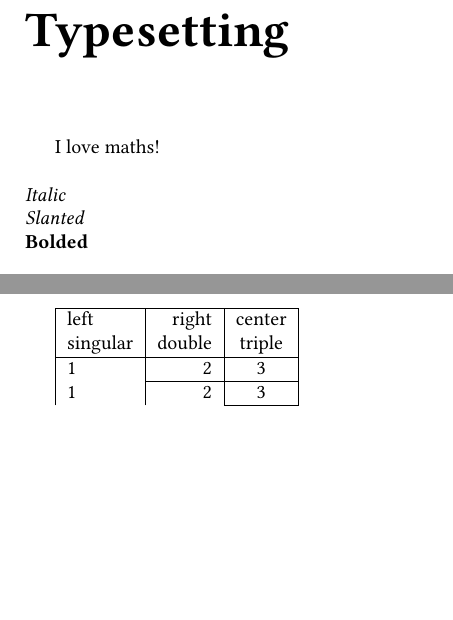
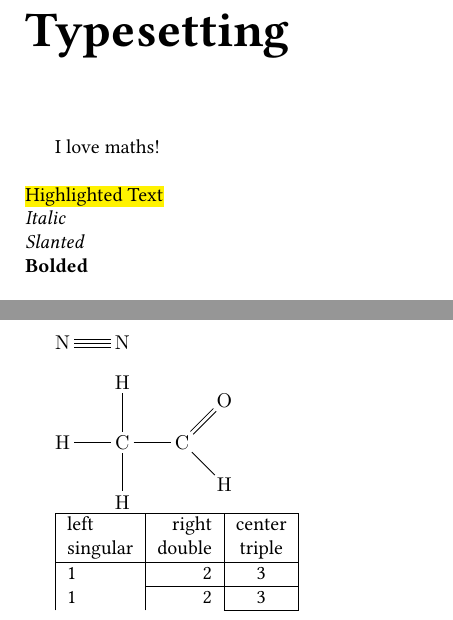
Before and after one commit to greenone092/Latex-Tutorial, a LaTeX document (Article Tutorial/Tutorial.tex): two parts of pages 3 and 4 of 8, joined at a grey line, cut so that both start at the same text, the shorter picture padded with empty space. Compiled offline with pdfLaTeX.

Commit message:
Added chemistry and highlighting

```diff
--- a/Article Tutorial/Tutorial.tex
+++ b/Article Tutorial/Tutorial.tex
@@ -53,6 +53,12 @@
 
 \usepackage{libertine}
 
+%% Highlighter
+\usepackage{color,soul}
+
+%%Chemistry
+\usepackage{chemfig}
+
 %Guesswork, but has to do with the 66 characters per line
 %Make a new length called alphabet
 \newlength{\alphabet}
@@ -86,6 +92,9 @@
 \indent
 \indent
 I love maths! \\
+
+\noindent
+\hl{Highlighted Text}
 
 \noindent
 \textit{Italic} \\
@@ -137,4 +146,11 @@ $$A^{super}_{sub}$$
 \end{center}
+
+\chemfig{N~N} \\
+
+%% Look at at this way, the horizontal is first. Hence if you remove all the brankets, H-C-C
+%% [2] means 2 unit angle, starting from the rightwards direction. Each unit counts  for 45 degrees.
+
+\chemfig{H-C(-[2]H)(-[6]H)-C(=[1]O)-[7]H} \\
 
 %Tables!
 %| means straight lines
```
Also changed, not shown: Article Tutorial/Tutorial.tex (2 more changed lines), 4 other files.
